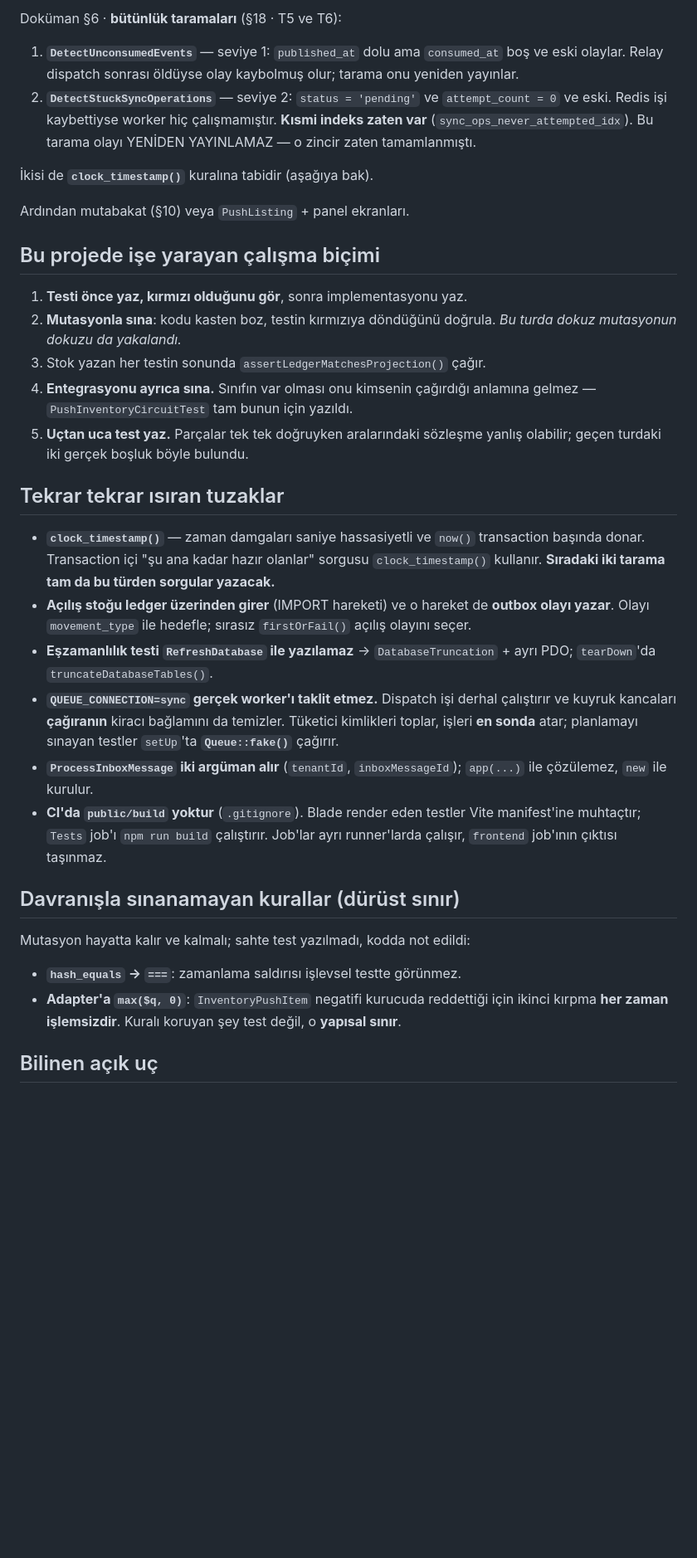
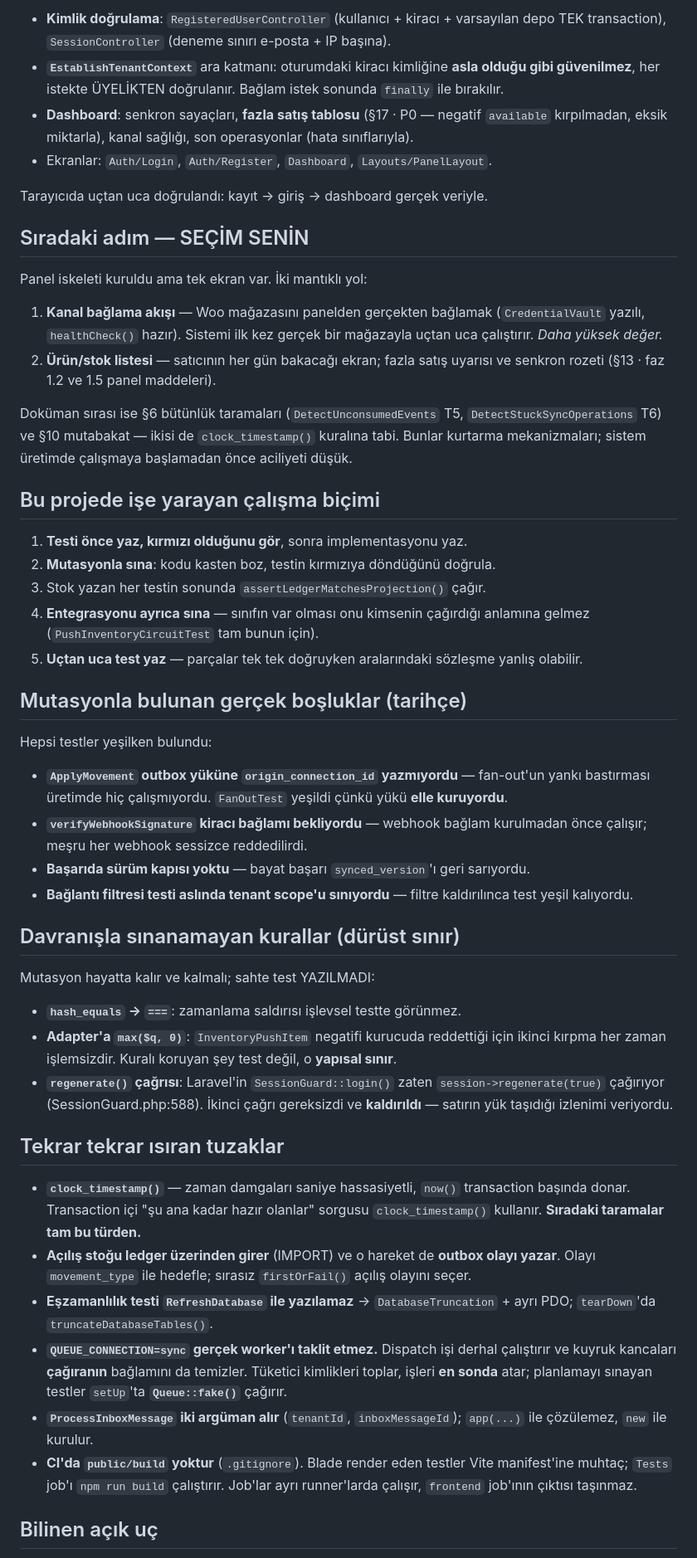
Before and after one commit to ahmethamdi/entegrasyon, a Markdown page: DEVIR.md, the part around one of its changes. Shown at 83% size. GitHub-like rendering; blank space fills up the shorter version.

```diff
--- a/DEVIR.md
+++ b/DEVIR.md
@@ -73,58 +79,87 @@ Woo siparişi → webhook (HMAC, ham gövde) → inbox → 202
 
-Doküman §6 · **bütünlük taramaları** (§18 · T5 ve T6):
+- **Kimlik doğrulama**: `RegisteredUserController` (kullanıcı + kiracı +
+  varsayılan depo TEK transaction), `SessionController` (deneme sınırı
+  e-posta + IP başına).
+- **`EstablishTenantContext`** ara katmanı: oturumdaki kiracı kimliğine
+  **asla olduğu gibi güvenilmez**, her istekte ÜYELİKTEN doğrulanır.
+  Bağlam istek sonunda `finally` ile bırakılır.
+- **Dashboard**: senkron sayaçları, **fazla satış tablosu** (§17 · P0 —
+  negatif `available` kırpılmadan, eksik miktarla), kanal sağlığı, son
+  operasyonlar (hata sınıflarıyla).
+- Ekranlar: `Auth/Login`, `Auth/Register`, `Dashboard`, `Layouts/PanelLayout`.
 
-1. **`DetectUnconsumedEvents`** — seviye 1: `published_at` dolu ama
-   `consumed_at` boş ve eski olaylar. Relay dispatch sonrası öldüyse olay
-   kaybolmuş olur; tarama onu yeniden yayınlar.
-2. **`DetectStuckSyncOperations`** — seviye 2: `status = 'pending'` ve
-   `attempt_count = 0` ve eski. Redis işi kaybettiyse worker hiç çalışmamıştır.
-   **Kısmi indeks zaten var** (`sync_ops_never_attempted_idx`).
-   Bu tarama olayı YENİDEN YAYINLAMAZ — o zincir zaten tamamlanmıştı.
+Tarayıcıda uçtan uca doğrulandı: kayıt → giriş → dashboard gerçek veriyle.
 
-İkisi de **`clock_timestamp()`** kuralına tabidir (aşağıya bak).
+## Sıradaki adım — SEÇİM SENİN
 
-Ardından mutabakat (§10) veya `PushListing` + panel ekranları.
+Panel iskeleti kuruldu ama tek ekran var. İki mantıklı yol:
+
+1. **Kanal bağlama akışı** — Woo mağazasını panelden gerçekten bağlamak
+   (`CredentialVault` yazılı, `healthCheck()` hazır). Sistemi ilk kez
+   gerçek bir mağazayla uçtan uca çalıştırır. *Daha yüksek değer.*
+2. **Ürün/stok listesi** — satıcının her gün bakacağı ekran; fazla satış
+   uyarısı ve senkron rozeti (§13 · faz 1.2 ve 1.5 panel maddeleri).
+
+Doküman sırası ise §6 bütünlük taramaları (`DetectUnconsumedEvents` T5,
+`DetectStuckSyncOperations` T6) ve §10 mutabakat — ikisi de
+`clock_timestamp()` kuralına tabi. Bunlar kurtarma mekanizmaları; sistem
+üretimde çalışmaya başlamadan önce aciliyeti düşük.
 
 ## Bu projede işe yarayan çalışma biçimi
 
 1. **Testi önce yaz, kırmızı olduğunu gör**, sonra implementasyonu yaz.
 2. **Mutasyonla sına**: kodu kasten boz, testin kırmızıya döndüğünü doğrula.
-   *Bu turda dokuz mutasyonun dokuzu da yakalandı.*
 3. Stok yazan her testin sonunda `assertLedgerMatchesProjection()` çağır.
-4. **Entegrasyonu ayrıca sına.** Sınıfın var olması onu kimsenin çağırdığı
-   anlamına gelmez — `PushInventoryCircuitTest` tam bunun için yazıldı.
-5. **Uçtan uca test yaz.** Parçalar tek tek doğruyken aralarındaki sözleşme
-   yanlış olabilir; geçen turdaki iki gerçek boşluk böyle bulundu.
+4. **Entegrasyonu ayrıca sına** — sınıfın var olması onu kimsenin çağırdığı
+   anlamına gelmez (`PushInventoryCircuitTest` tam bunun için).
+5. **Uçtan uca test yaz** — parçalar tek tek doğruyken aralarındaki sözleşme
+   yanlış olabilir.
+
+## Mutasyonla bulunan gerçek boşluklar (tarihçe)
+
+Hepsi testler yeşilken bulundu:
+
+- **`ApplyMovement` outbox yüküne `origin_connection_id` yazmıyordu** —
+  fan-out'un yankı bastırması üretimde hiç çalışmıyordu. `FanOutTest` yeşildi
+  çünkü yükü **elle kuruyordu**.
+- **`verifyWebhookSignature` kiracı bağlamı bekliyordu** — webhook bağlam
+  kurulmadan önce çalışır; meşru her webhook sessizce reddedilirdi.
+- **Başarıda sürüm kapısı yoktu** — bayat başarı `synced_version`'ı geri
+  sarıyordu.
+- **Bağlantı filtresi testi aslında tenant scope'u sınıyordu** — filtre
+  kaldırılınca test yeşil kalıyordu.
+
+## Davranışla sınanamayan kurallar (dürüst sınır)
+
+Mutasyon hayatta kalır ve kalmalı; sahte test YAZILMADI:
+
+- **`hash_equals` → `===`**: zamanlama saldırısı işlevsel testte görünmez.
+- **Adapter'a `max($q, 0)`**: `InventoryPushItem` negatifi kurucuda
+  reddettiği için ikinci kırpma her zaman işlemsizdir. Kuralı koruyan şey
+  test değil, o **yapısal sınır**.
+- **`regenerate()` çağrısı**: Laravel'in `SessionGuard::login()` zaten
+  `session->regenerate(true)` çağırıyor (SessionGuard.php:588). İkinci çağrı
+  gereksizdi ve **kaldırıldı** — satırın yük taşıdığı izlenimi veriyordu.
 
 ## Tekrar tekrar ısıran tuzaklar
 
-- **`clock_timestamp()`** — zaman damgaları saniye hassasiyetli ve `now()`
+- **`clock_timestamp()`** — zaman damgaları saniye hassasiyetli, `now()`
   transaction başında donar. Transaction içi "şu ana kadar hazır olanlar"
-  sorgusu `clock_timestamp()` kullanır. **Sıradaki iki tarama tam da bu
-  türden sorgular yazacak.**
-- **Açılış stoğu ledger üzerinden girer** (IMPORT hareketi) ve o hareket de
-  **outbox olayı yazar**. Olayı `movement_type` ile hedefle; sırasız
-  `firstOrFail()` açılış olayını seçer.
+  sorgusu `clock_timestamp()` kullanır. **Sıradaki taramalar tam bu türden.**
+- **Açılış stoğu ledger üzerinden girer** (IMPORT) ve o hareket de **outbox
+  olayı yazar**. Olayı `movement_type` ile hedefle; sırasız `firstOrFail()`
+  açılış olayını seçer.
 - **Eşzamanlılık testi `RefreshDatabase` ile yazılamaz** →
   `DatabaseTruncation` + ayrı PDO; `tearDown`'da `truncateDatabaseTables()`.
 - **`QUEUE_CONNECTION=sync` gerçek worker'ı taklit etmez.** Dispatch işi
-  derhal çalıştırır ve kuyruk kancaları **çağıranın** kiracı bağlamını da
-  temizler. Tüketici kimlikleri toplar, işleri **en sonda** atar; planlamayı
-  sınayan testler `setUp`'ta **`Queue::fake()`** çağırır.
+  derhal çalıştırır ve kuyruk kancaları **çağıranın** bağlamını da temizler.
+  Tüketici kimlikleri toplar, işleri **en sonda** atar; planlamayı sınayan
+  testler `setUp`'ta **`Queue::fake()`** çağırır.
 - **`ProcessInboxMessage` iki argüman alır** (`tenantId`, `inboxMessageId`);
   `app(...)` ile çözülemez, `new` ile kurulur.
 - **CI'da `public/build` yoktur** (`.gitignore`). Blade render eden testler
-  Vite manifest'ine muhtaçtır; `Tests` job'ı `npm run build` çalıştırır.
-  Job'lar ayrı runner'larda çalışır, `frontend` job'ının çıktısı taşınmaz.
-
-## Davranışla sınanamayan kurallar (dürüst sınır)
-
-Mutasyon hayatta kalır ve kalmalı; sahte test yazılmadı, kodda not edildi:
-
-- **`hash_equals` → `===`**: zamanlama saldırısı işlevsel testte görünmez.
-- **Adapter'a `max($q, 0)`**: `InventoryPushItem` negatifi kurucuda
-  reddettiği için ikinci kırpma **her zaman işlemsizdir**. Kuralı koruyan
-  şey test değil, o **yapısal sınır**.
+  Vite manifest'ine muhtaç; `Tests` job'ı `npm run build` çalıştırır. Job'lar
+  ayrı runner'larda çalışır, `frontend` job'ının çıktısı taşınmaz.
 
 ## Bilinen açık uç
 
```
Also changed, not shown: other parts of DEVIR.md (+26 -28 lines), CLAUDE.md (+40 -10 lines).
